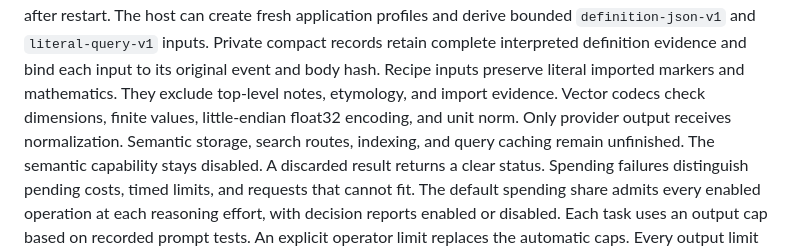
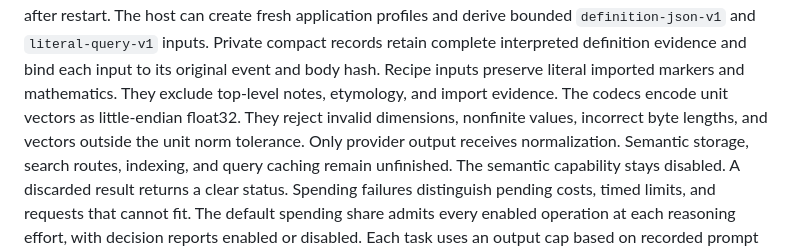
Before and after one commit to int19h/jbovlacku, a Markdown page: README.md, the part around the change. Drawn GitHub-style.

Commit message:
Describe vector validation in plain English

```diff
--- a/README.md
+++ b/README.md
@@ -131,7 +131,9 @@ Mocked tests cover provider validation, caller departure, unknown charges, deadl
 The host can create fresh application profiles and derive bounded `definition-json-v1` and `literal-query-v1` inputs.
 Private compact records retain complete interpreted definition evidence and bind each input to its original event and body hash.
 Recipe inputs preserve literal imported markers and mathematics. They exclude top-level notes, etymology, and import evidence.
-Vector codecs check dimensions, finite values, little-endian float32 encoding, and unit norm. Only provider output receives normalization.
+The codecs encode unit vectors as little-endian float32.
+They reject invalid dimensions, nonfinite values, incorrect byte lengths, and vectors outside the unit norm tolerance.
+Only provider output receives normalization.
 Semantic storage, search routes, indexing, and query caching remain unfinished. The semantic capability stays disabled.
 A discarded result returns a clear status. Spending failures distinguish pending costs, timed limits, and requests that cannot fit.
 The default spending share admits every enabled operation at each reasoning effort, with decision reports enabled or disabled.
```
